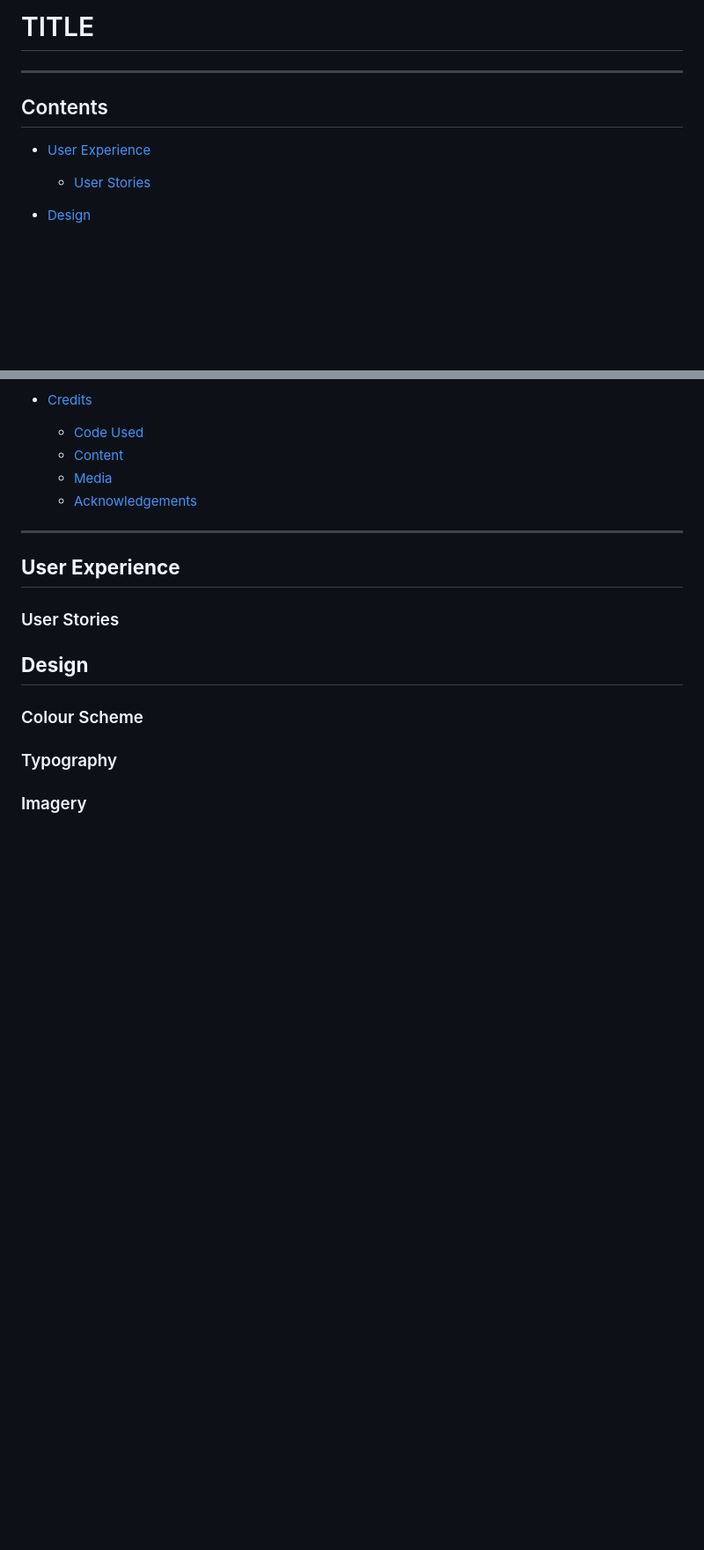
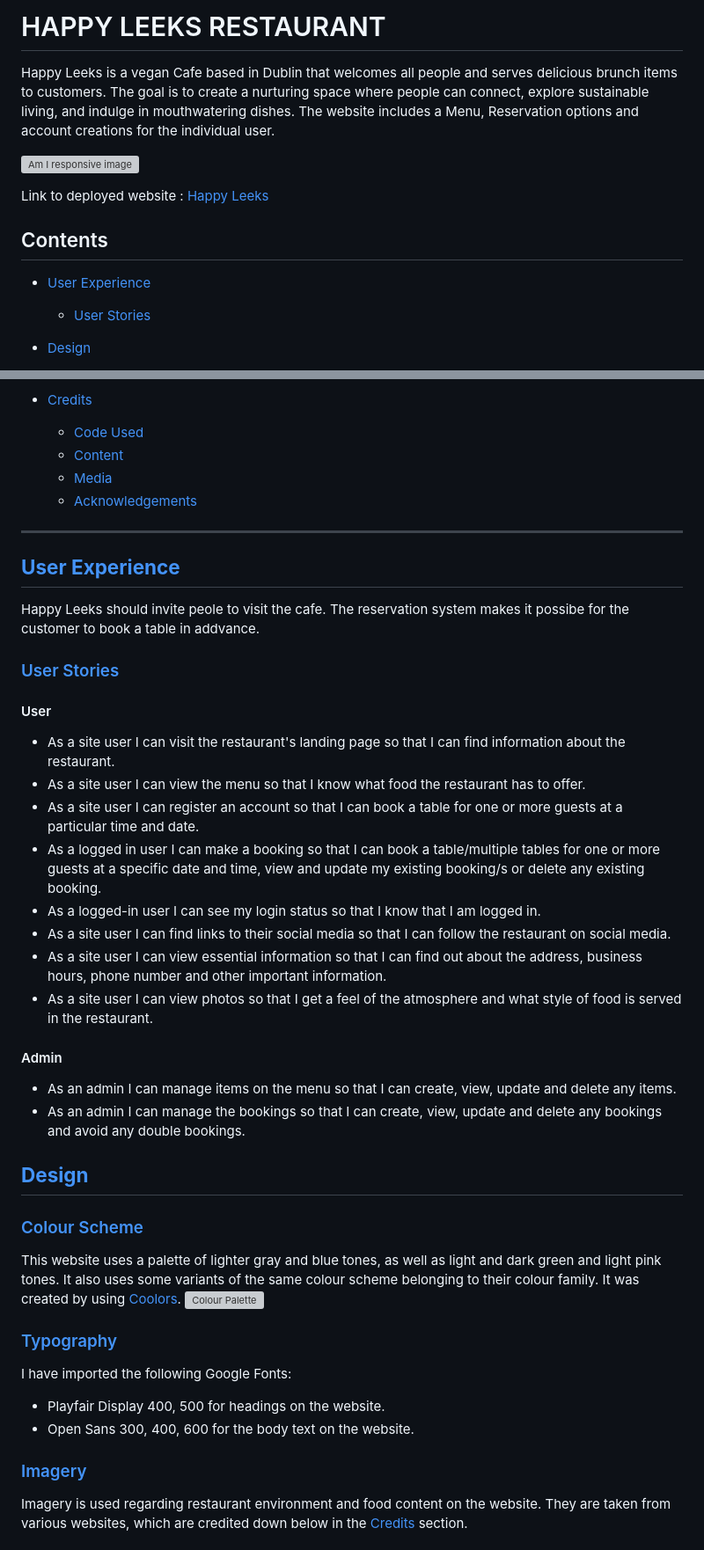
Before and after one commit to sinastiller/pp4_restaurant_website, a Markdown page: README.md, 2 parts joined by grey strips. Shown: that part at 88% size. GitHub-like rendering; blank space fills up the shorter version; grey boxes are pictures that could not be loaded.

Commit message:
Add user experience and design

```diff
--- a/README.md
+++ b/README.md
@@ -1,5 +1,11 @@
-# TITLE
----
+# HAPPY LEEKS RESTAURANT
+Happy Leeks is a vegan Cafe based in Dublin that welcomes all people and serves delicious brunch items to customers. The goal is to create a nurturing space where people can connect, explore sustainable living, and indulge in mouthwatering dishes.
+The website includes a Menu, Reservation options and account creations for the individual user.
+
+![Am I responsive image](media/readme_images/responsive.png)
+
+Link to deployed website : [Happy Leeks](https://8000-sinastiller-pp4restaura-4dmd1gro0s9.ws-eu101.gitpod.io/)
+
 ## Contents
 
 * [User Experience](#user-experience)
@@ -36,16 +42,38 @@
 
 ---
 
-## **User Experience**
+## [**User Experience**](#user-experience)
 
-### User Stories
+Happy Leeks should invite peole to visit the cafe. The reservation system makes it possibe for the customer to book a table in addvance.
+
+### [User Stories](#user-stories)
+
+#### User
+- As a site user I can visit the restaurant's landing page so that I can find information about the restaurant.
+- As a site user I can view the menu so that I know what food the restaurant has to offer.
+- As a site user I can register an account so that I can book a table for one or more guests at a particular time and date.
+- As a logged in user I can make a booking so that I can book a table/multiple tables for one or more guests at a specific date and time, view and update my existing booking/s or delete any existing booking.
+- As a logged-in user I can see my login status so that I know that I am logged in.
+- As a site user I can find links to their social media so that I can follow the restaurant on social media.
+- As a site user I can view essential information so that I can find out about the address, business hours, phone number and other important information.
+- As a site user I can view photos so that I get a feel of the atmosphere and what style of food is served in the restaurant.
+
+#### Admin
+- As an admin I can manage items on the menu so that I can create, view, update and delete any items.
+- As an admin I can manage the bookings so that I can create, view, update and delete any bookings and avoid any double bookings.
 
 
-## **Design**
+## [**Design**](#design)
 
-### Colour Scheme
+### [Colour Scheme](#colour-scheme)
+This website uses a palette of lighter gray and blue tones, as well as light and dark green and light pink tones. It also uses some variants of the same colour scheme belonging to their colour family. It was created by using [Coolors](https://coolors.co/).
+![Colour Palette](media/readme_images/colour_palette.png)
 
-### Typography
+### [Typography](#typography)
+I have imported the following Google Fonts:
+* Playfair Display 400, 500 for headings on the website.
+* Open Sans 300, 400, 600 for the body text on the website.
 
-### Imagery
+### [Imagery](#imagery)
+Imagery is used regarding restaurant environment and food content on the website. They are taken from various websites, which are credited down below in the [Credits](#credits) section.
 
```
Also changed, not shown: other parts of README.md (+26 -3 lines).
